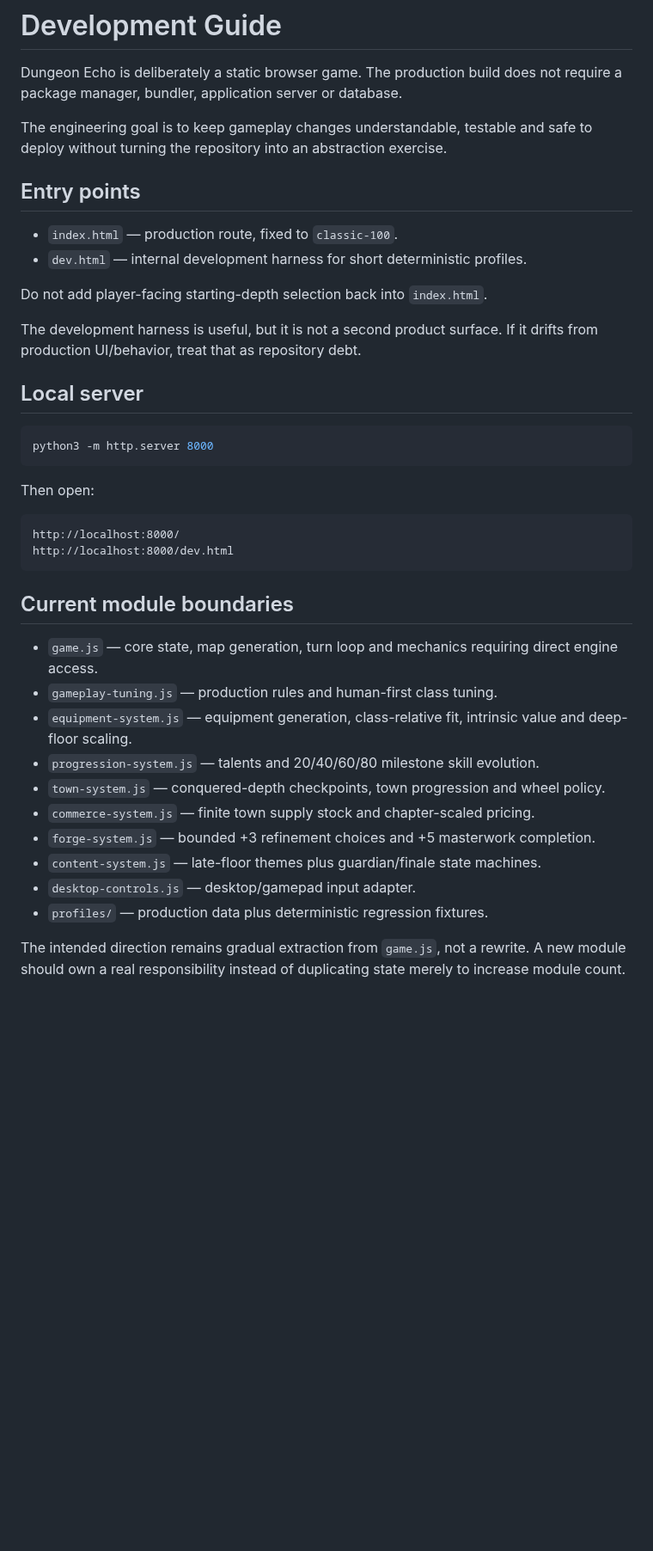
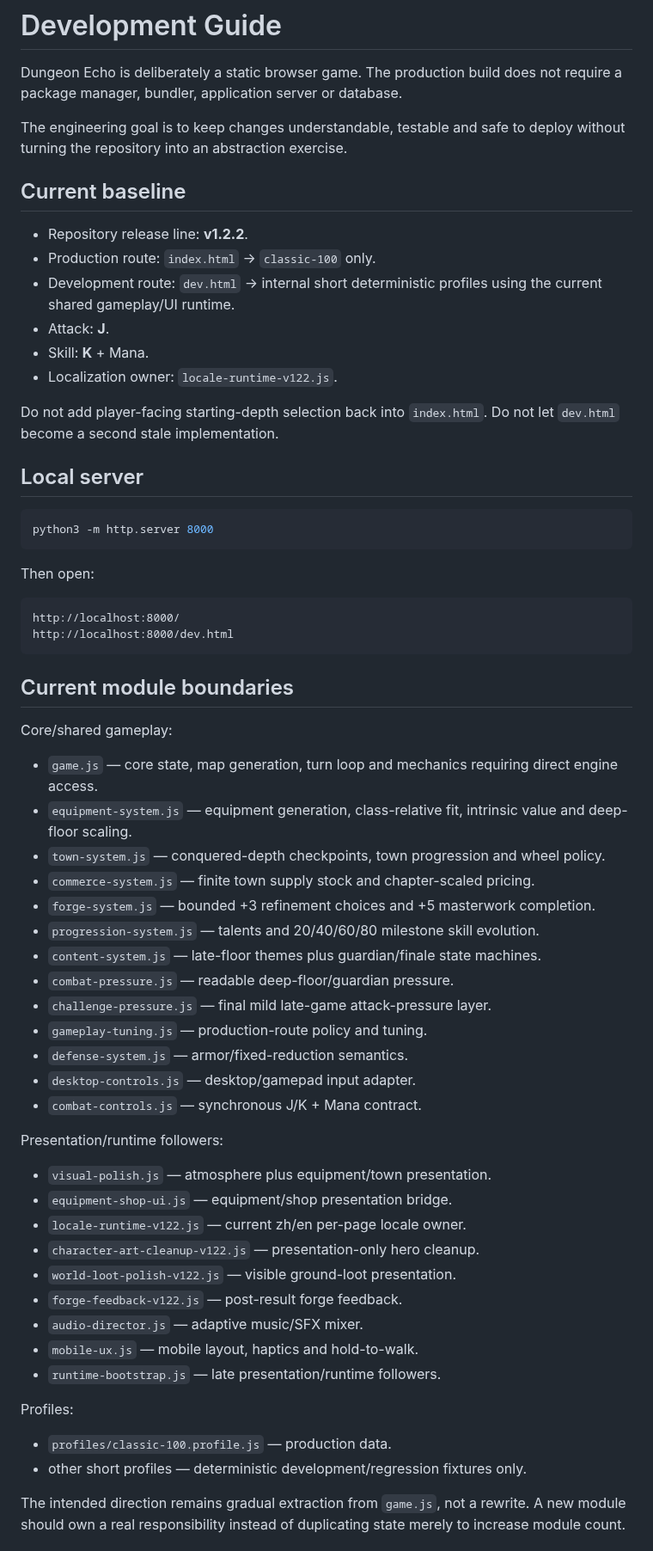
Before and after one commit to diaow2331-ops/dungeon-echo, a Markdown page: DEVELOPMENT.md, the part around one of its changes. Shown at 86% size. Rendered like a GitHub page; blank space fills up the shorter version.

```diff
--- a/DEVELOPMENT.md
+++ b/DEVELOPMENT.md
@@ -2,16 +2,18 @@
 
 Dungeon Echo is deliberately a static browser game. The production build does not require a package manager, bundler, application server or database.
 
-The engineering goal is to keep gameplay changes understandable, testable and safe to deploy without turning the repository into an abstraction exercise.
+The engineering goal is to keep changes understandable, testable and safe to deploy without turning the repository into an abstraction exercise.
 
-## Entry points
+## Current baseline
 
-- `index.html` — production route, fixed to `classic-100`.
-- `dev.html` — internal development harness for short deterministic profiles.
+- Repository release line: **v1.2.2**.
+- Production route: `index.html` → `classic-100` only.
+- Development route: `dev.html` → internal short deterministic profiles using the current shared gameplay/UI runtime.
+- Attack: **J**.
+- Skill: **K** + Mana.
+- Localization owner: `locale-runtime-v122.js`.
 
-Do not add player-facing starting-depth selection back into `index.html`.
-
-The development harness is useful, but it is not a second product surface. If it drifts from production UI/behavior, treat that as repository debt.
+Do not add player-facing starting-depth selection back into `index.html`. Do not let `dev.html` become a second stale implementation.
 
 ## Local server
 
@@ -28,16 +30,38 @@ http://localhost:8000/dev.html
 
 ## Current module boundaries
 
+Core/shared gameplay:
+
 - `game.js` — core state, map generation, turn loop and mechanics requiring direct engine access.
-- `gameplay-tuning.js` — production rules and human-first class tuning.
 - `equipment-system.js` — equipment generation, class-relative fit, intrinsic value and deep-floor scaling.
-- `progression-system.js` — talents and 20/40/60/80 milestone skill evolution.
 - `town-system.js` — conquered-depth checkpoints, town progression and wheel policy.
 - `commerce-system.js` — finite town supply stock and chapter-scaled pricing.
 - `forge-system.js` — bounded +3 refinement choices and +5 masterwork completion.
+- `progression-system.js` — talents and 20/40/60/80 milestone skill evolution.
 - `content-system.js` — late-floor themes plus guardian/finale state machines.
+- `combat-pressure.js` — readable deep-floor/guardian pressure.
+- `challenge-pressure.js` — final mild late-game attack-pressure layer.
+- `gameplay-tuning.js` — production-route policy and tuning.
+- `defense-system.js` — armor/fixed-reduction semantics.
 - `desktop-controls.js` — desktop/gamepad input adapter.
-- `profiles/` — production data plus deterministic regression fixtures.
+- `combat-controls.js` — synchronous J/K + Mana contract.
+
+Presentation/runtime followers:
+
+- `visual-polish.js` — atmosphere plus equipment/town presentation.
+- `equipment-shop-ui.js` — equipment/shop presentation bridge.
+- `locale-runtime-v122.js` — current zh/en per-page locale owner.
+- `character-art-cleanup-v122.js` — presentation-only hero cleanup.
+- `world-loot-polish-v122.js` — visible ground-loot presentation.
+- `forge-feedback-v122.js` — post-result forge feedback.
+- `audio-director.js` — adaptive music/SFX mixer.
+- `mobile-ux.js` — mobile layout, haptics and hold-to-walk.
+- `runtime-bootstrap.js` — late presentation/runtime followers.
+
+Profiles:
+
+- `profiles/classic-100.profile.js` — production data.
+- other short profiles — deterministic development/regression fixtures only.
 
 The intended direction remains gradual extraction from `game.js`, not a rewrite. A new module should own a real responsibility instead of duplicating state merely to increase module count.
 
```
Also changed, not shown: other parts of DEVELOPMENT.md (+47 -31 lines).
